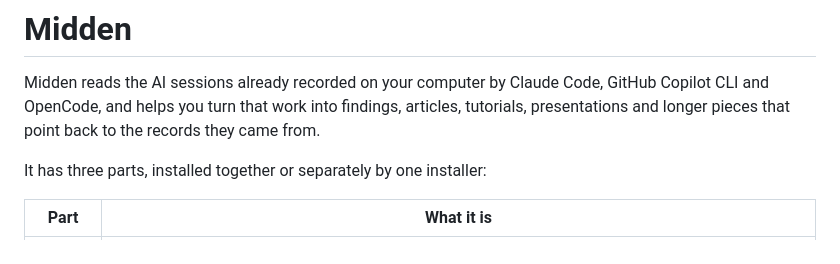
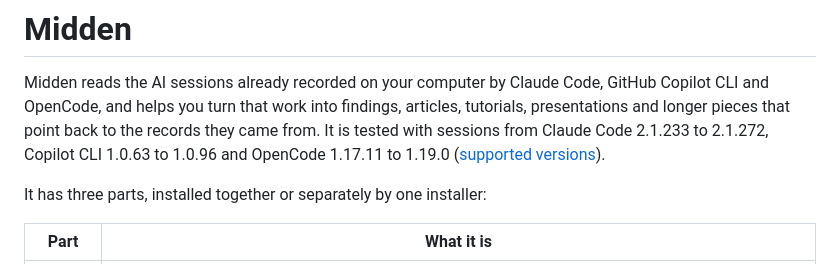
Before and after one commit to kayiik/midden, a Markdown page: README.md, the part around the change. Drawn GitHub-style.

```diff
--- a/README.md
+++ b/README.md
@@ -3,7 +3,9 @@
 Midden reads the AI sessions already recorded on your computer by Claude
 Code, GitHub Copilot CLI and OpenCode, and helps you turn that work into
 findings, articles, tutorials, presentations and longer pieces that point
-back to the records they came from.
+back to the records they came from. It is tested with sessions from Claude
+Code 2.1.233 to 2.1.272, Copilot CLI 1.0.63 to 1.0.96 and OpenCode 1.17.11
+to 1.19.0 ([supported versions](docs/core.md#supported-versions)).
 
 It has three parts, installed together or separately by one installer:
 
```
Also changed, not shown: docs/core.md (+16 -0 lines), docs/testing.md (+6 -4 lines).
